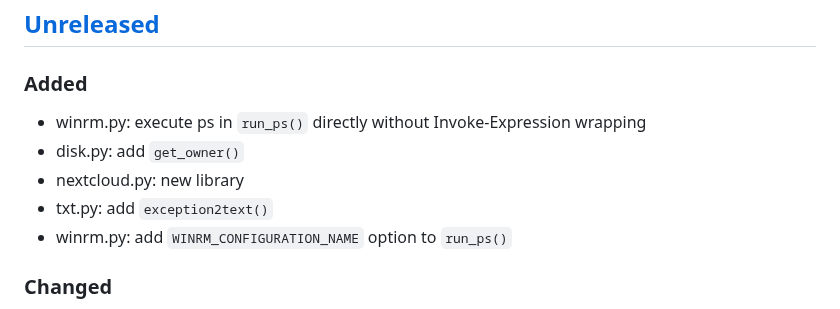
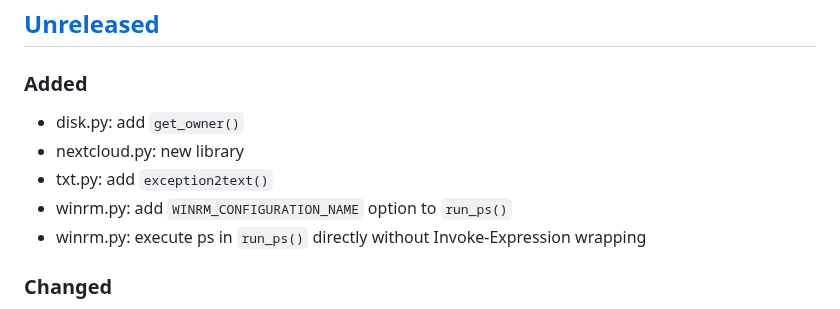
Before and after one commit to Linuxfabrik/lib, a Markdown page: CHANGELOG.md, the part around the change. GitHub-like rendering.

Commit message:
docs: update CHANGELOG

```diff
--- a/CHANGELOG.md
+++ b/CHANGELOG.md
@@ -10,11 +10,11 @@ and this project adheres to [Semantic Versioning](https://semver.org/spec/v2.0.0
 
 ### Added
 
-* winrm.py: execute ps in `run_ps()` directly without Invoke-Expression wrapping
 * disk.py: add `get_owner()`
 * nextcloud.py: new library
 * txt.py: add `exception2text()`
 * winrm.py: add `WINRM_CONFIGURATION_NAME` option to `run_ps()`
+* winrm.py: execute ps in `run_ps()` directly without Invoke-Expression wrapping
 
 ### Changed
 
```
